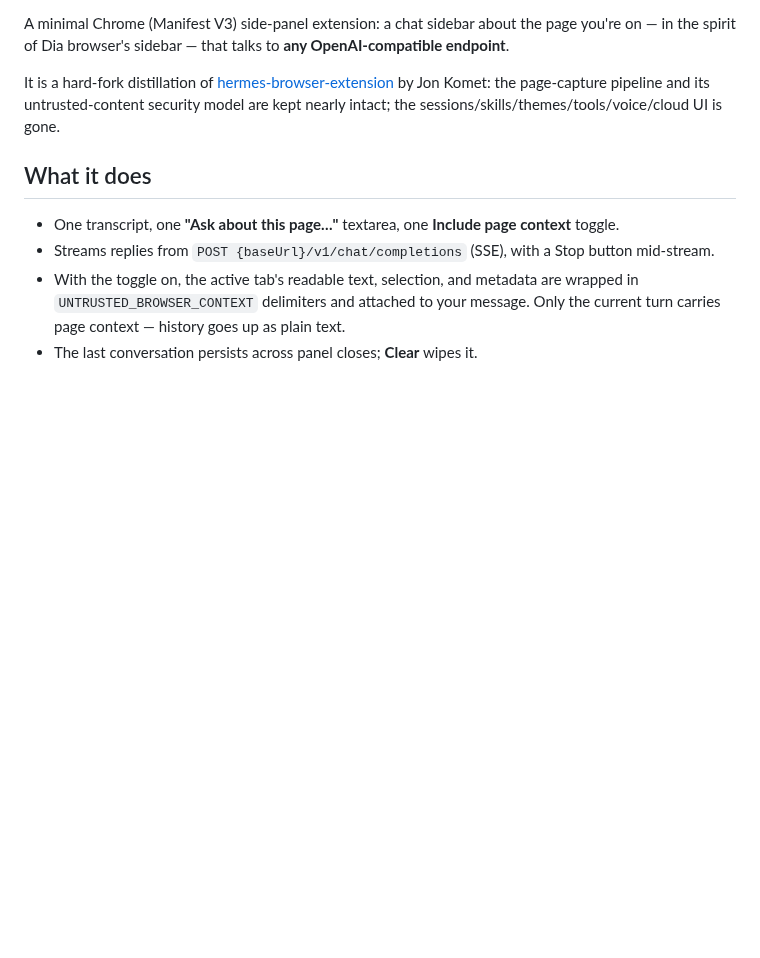
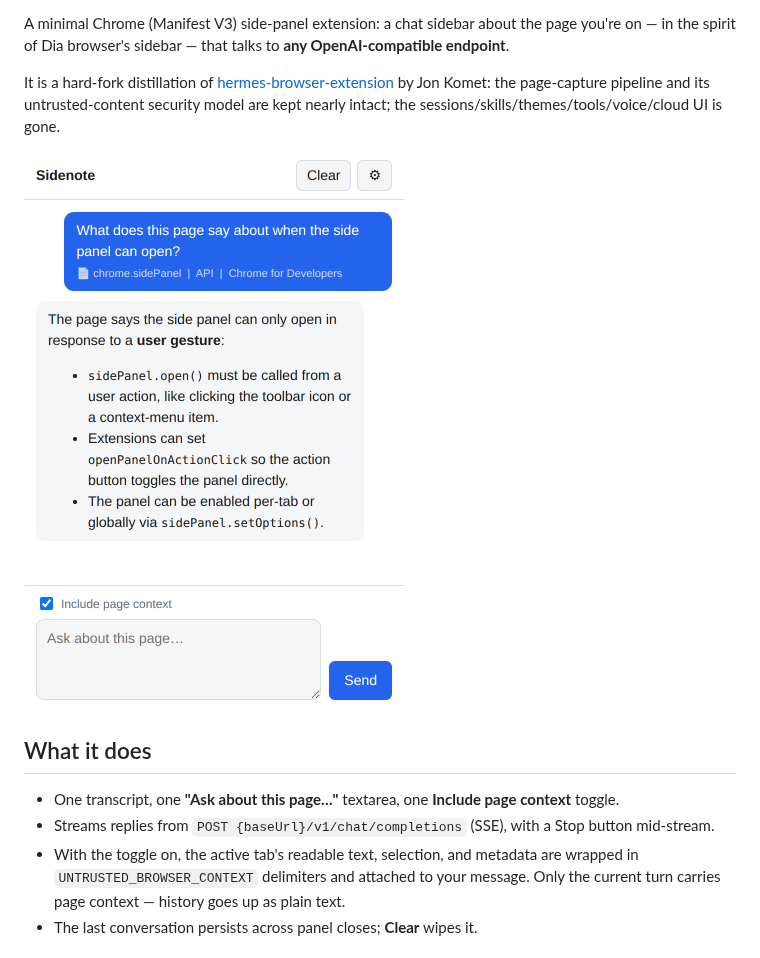
Before and after one commit to chadcarpenter/pageside, a Markdown page: README.md, the part around one of its changes. GitHub-like rendering; pictures changed too: docs/screenshot.png (added); blank space fills up the shorter version.

```diff
--- a/README.md
+++ b/README.md
@@ -3,6 +5,8 @@
 A minimal Chrome (Manifest V3) side-panel extension: a chat sidebar about the page you're on — in the spirit of Dia browser's sidebar — that talks to **any OpenAI-compatible endpoint**.
 
 It is a hard-fork distillation of [hermes-browser-extension](https://github.com/abundantbeing/hermes-browser-extension) by Jon Komet: the page-capture pipeline and its untrusted-content security model are kept nearly intact; the sessions/skills/themes/tools/voice/cloud UI is gone.
+
+<img src="docs/screenshot.png" width="380" alt="Sidenote side panel answering a question about the current page" />
 
 ## What it does
 
```
Also changed, not shown: other parts of README.md (+13 -5 lines), SECURITY.md (added, +38 -0 lines), 15 other files.
